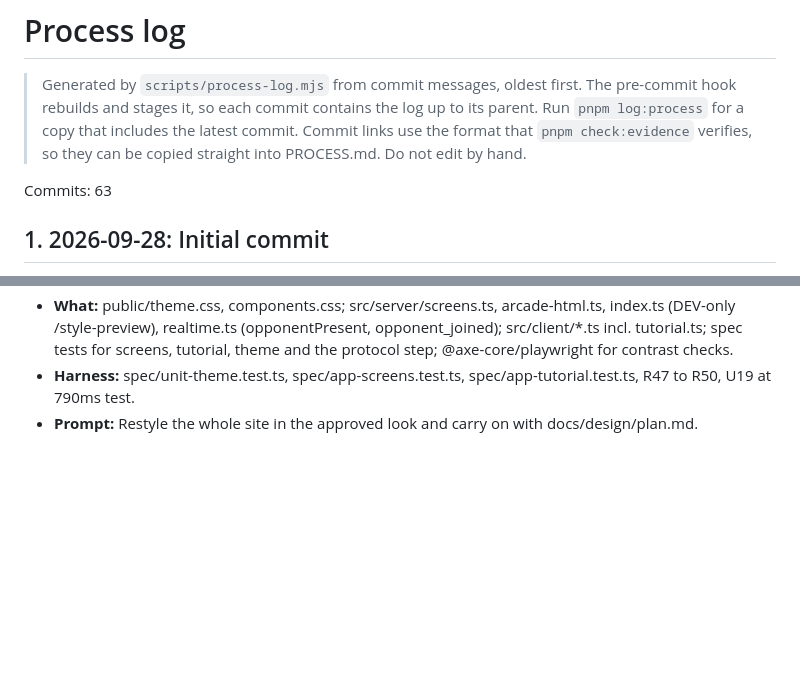
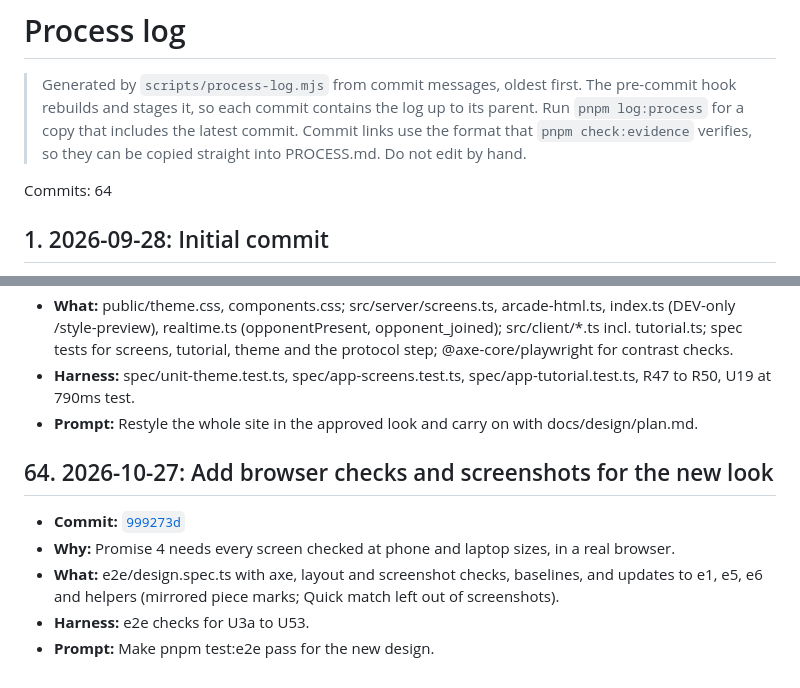
Before and after one commit to comp4020-agentic-coding-studio/comp4020-final-tejastagra, a Markdown page: docs/process-log.md, 2 parts joined by grey strips. Rendered like a GitHub page; blank space fills up the shorter version.

```diff
--- a/docs/process-log.md
+++ b/docs/process-log.md
@@ -2,7 +2,7 @@
 
 > Generated by `scripts/process-log.mjs` from commit messages, oldest first. The pre-commit hook rebuilds and stages it, so each commit contains the log up to its parent. Run `pnpm log:process` for a copy that includes the latest commit. Commit links use the format that `pnpm check:evidence` verifies, so they can be copied straight into PROCESS.md. Do not edit by hand.
 
-Commits: 63
+Commits: 64
 
 ## 1. 2026-09-28: Initial commit
 
@@ -507,3 +507,11 @@ Commits: 63
 - **What:** public/theme.css, components.css; src/server/screens.ts, arcade-html.ts, index.ts (DEV-only /style-preview), realtime.ts (opponentPresent, opponent_joined); src/client/*.ts incl. tutorial.ts; spec tests for screens, tutorial, theme and the protocol step; @axe-core/playwright for contrast checks.
 - **Harness:** spec/unit-theme.test.ts, spec/app-screens.test.ts, spec/app-tutorial.test.ts, R47 to R50, U19 at 790ms test.
 - **Prompt:** Restyle the whole site in the approved look and carry on with docs/design/plan.md.
+
+## 64. 2026-10-27: Add browser checks and screenshots for the new look
+
+- **Commit:** [`999273d`](https://github.com/comp4020-agentic-coding-studio/comp4020-final-tejastagra/commit/999273dbeb5a47b06e4152dfc632f8d6046124b6)
+- **Why:** Promise 4 needs every screen checked at phone and laptop sizes, in a real browser.
+- **What:** e2e/design.spec.ts with axe, layout and screenshot checks, baselines, and updates to e1, e5, e6 and helpers (mirrored piece marks; Quick match left out of screenshots).
+- **Harness:** e2e checks for U3a to U53.
+- **Prompt:** Make pnpm test:e2e pass for the new design.
```
Also changed, not shown: docs/decisions/0009-locked-choices-and-waiting-for-both.md (added, +26 -0 lines), docs/rules.md (+7 -5 lines).
